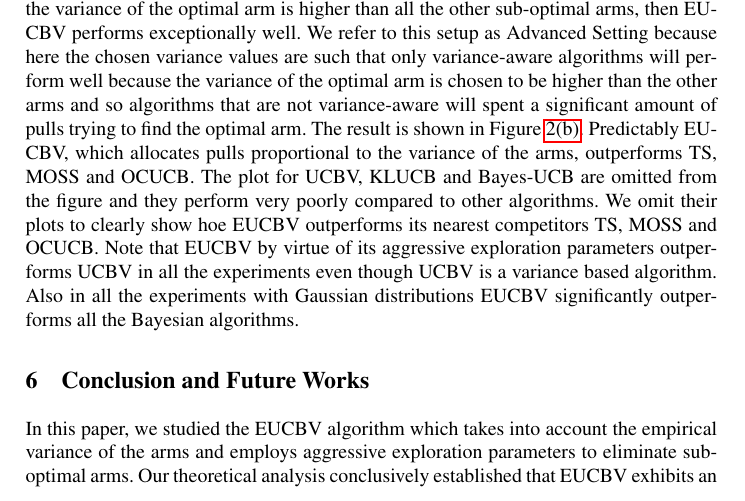
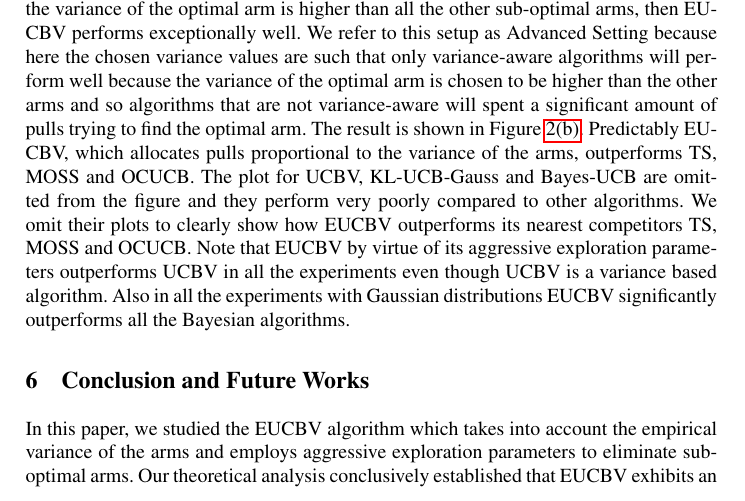
Before and after one commit to Subhojyoti/EUCBV, a LaTeX paper (EUCBV.tex, which reads expts.tex): part of page 14 of 16, cut so that both start at the same text. Compiled offline with pdfLaTeX.

Commit message:
Latest on 19/4/2017:Subho

```diff
--- a/expts.tex
+++ b/expts.tex
@@ -165,4 +165,4 @@ In this section we conduct extensive empirical evaluations of EUCBV against seve
 %Please note that algorithms like Thompson Sampling or Bayes-UCB are too slow to be run for such large arms (see \citet{lattimore2015optimally}) and  over such large horizon.
 %This also corroborates the finding of \citet{lattimore2015optimally} which states that MOSS breaks down only when the number of arms are exceptionally large or the horizon is unreasonably high and gaps are very small. We consistently see that in uniform gap testcases EUCBV outperforms OCUCB.
 
-\textbf{Experiment-4 (Advance Setting):} This experiment is conducted on $100$ Gaussian distributed arms such that expected rewards of the arms $r_{1:33}=0.4$, $r_{34:99}=0.6$, $r^{*}_{100}=0.9$ and the variance is set as $\sigma_{1:33}^{2}=0.2$, $\sigma_{34:99}^{2}=0.1$,  $\sigma_{100}^{2}=0.7$ and $T=3\times 10^5$. This experiment is conducted to show that in certain environments, when the variance of the optimal arm is higher than all the other sub-optimal arms, then EUCBV performs exceptionally well. We refer to this setup as Advanced Setting because here the chosen variance values are such that only variance-aware algorithms will perform well because the variance of the optimal arm is chosen to be higher than the other arms and so algorithms that are not variance-aware will spent a significant amount of pulls trying to find the optimal arm. The result is shown in Figure \ref{fig:4}. Predictably EUCBV, which allocates pulls proportional to the variance of the arms, outperforms TS, MOSS and OCUCB. The plot for UCBV, KLUCB and Bayes-UCB are omitted from the figure and they perform very poorly compared to other algorithms. We omit their plots to clearly show hoe EUCBV outperforms its nearest competitors TS, MOSS and OCUCB. Note that EUCBV by virtue of its aggressive exploration parameters outperforms UCBV in all the experiments even though UCBV is a variance based algorithm. Also in all the experiments with Gaussian distributions EUCBV significantly outperforms all the Bayesian algorithms.
+\textbf{Experiment-4 (Advance Setting):} This experiment is conducted on $100$ Gaussian distributed arms such that expected rewards of the arms $r_{1:33}=0.4$, $r_{34:99}=0.6$, $r^{*}_{100}=0.9$ and the variance is set as $\sigma_{1:33}^{2}=0.2$, $\sigma_{34:99}^{2}=0.1$,  $\sigma_{100}^{2}=0.7$ and $T=3\times 10^5$. This experiment is conducted to show that in certain environments, when the variance of the optimal arm is higher than all the other sub-optimal arms, then EUCBV performs exceptionally well. We refer to this setup as Advanced Setting because here the chosen variance values are such that only variance-aware algorithms will perform well because the variance of the optimal arm is chosen to be higher than the other arms and so algorithms that are not variance-aware will spent a significant amount of pulls trying to find the optimal arm. The result is shown in Figure \ref{fig:4}. Predictably EUCBV, which allocates pulls proportional to the variance of the arms, outperforms TS, MOSS and OCUCB. The plot for UCBV, KL-UCB-Gauss and Bayes-UCB are omitted from the figure and they perform very poorly compared to other algorithms. We omit their plots to clearly show how EUCBV outperforms its nearest competitors TS, MOSS and OCUCB. Note that EUCBV by virtue of its aggressive exploration parameters outperforms UCBV in all the experiments even though UCBV is a variance based algorithm. Also in all the experiments with Gaussian distributions EUCBV significantly outperforms all the Bayesian algorithms.
```
Also changed, not shown: EUCBV.pdf, 2 other files.
